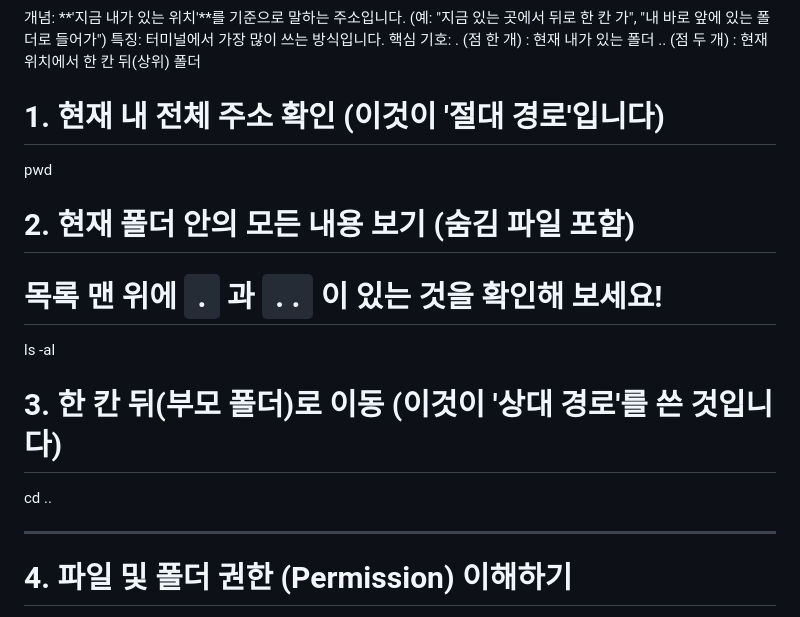
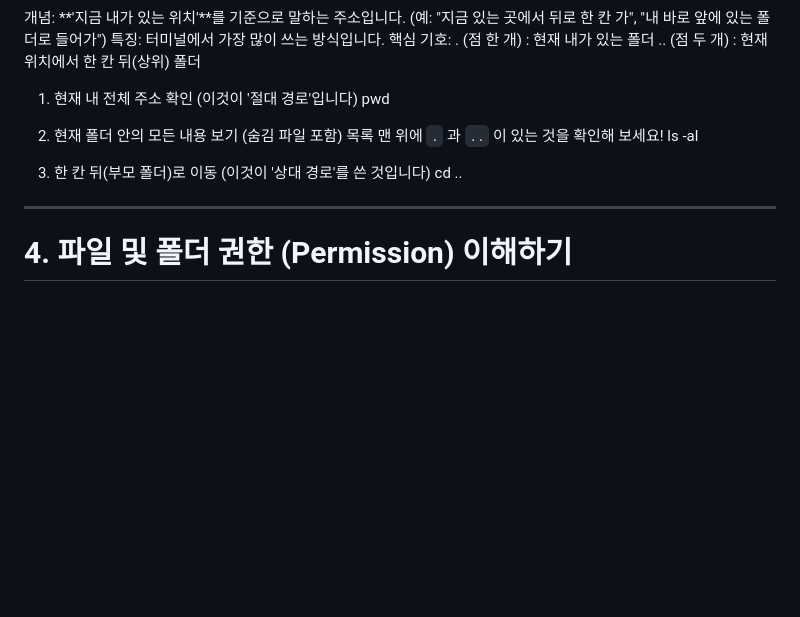
Before and after one commit to dlckdwls76/CodysseyFirstMission_E1_1, a Markdown page: README2.md, the part around the change. Drawn GitHub-style; blank space fills up the shorter version.

Commit message:
Fix numbering in README2.md commands

```diff
--- a/README2.md
+++ b/README2.md
@@ -77,14 +77,14 @@ dlckdwls763222@c3r5s3 docker-study % pwd
 . (점 한 개) : 현재 내가 있는 폴더
 .. (점 두 개) : 현재 위치에서 한 칸 뒤(상위) 폴더
 
-# 1. 현재 내 전체 주소 확인 (이것이 '절대 경로'입니다)
+1. 현재 내 전체 주소 확인 (이것이 '절대 경로'입니다)
 pwd
 
-# 2. 현재 폴더 안의 모든 내용 보기 (숨김 파일 포함)
-# 목록 맨 위에 `.` 과 `..` 이 있는 것을 확인해 보세요!
+2. 현재 폴더 안의 모든 내용 보기 (숨김 파일 포함)
+목록 맨 위에 `.` 과 `..` 이 있는 것을 확인해 보세요!
 ls -al
 
-# 3. 한 칸 뒤(부모 폴더)로 이동 (이것이 '상대 경로'를 쓴 것입니다)
+4. 한 칸 뒤(부모 폴더)로 이동 (이것이 '상대 경로'를 쓴 것입니다)
 cd ..
 
 ---
```
